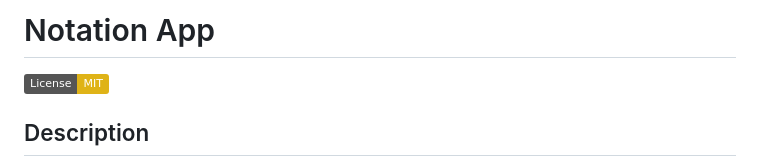
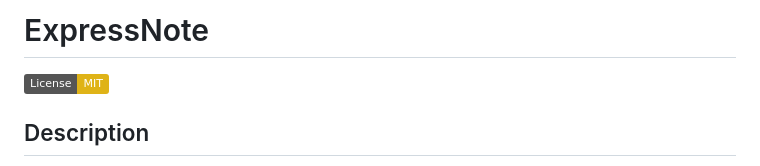
Before and after one commit to mighty-little-coder/ExpressNote, a Markdown page: README.md, the part around the change printed below. GitHub-like rendering; badges without logos.

```diff
--- a/README.md
+++ b/README.md
@@ -1,4 +1,4 @@
-# Notation App
+# ExpressNote
   ![License: MIT](https://img.shields.io/badge/License-MIT-yellow.svg)
   </br>
   </br>
```
Also changed, not shown: other parts of README.md (+1 -1 lines).
